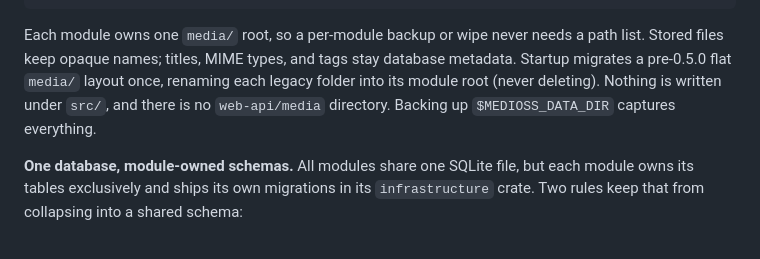
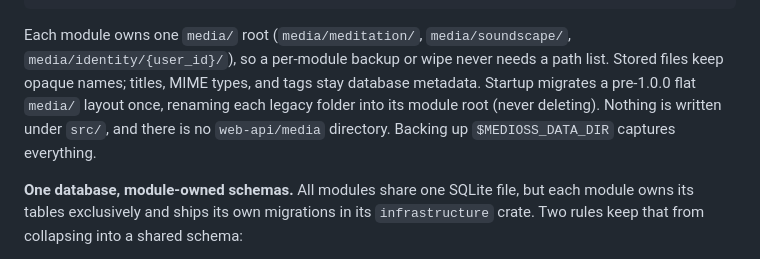
Before and after one commit to ahmet-cetinkaya/medioss, a Markdown page: docs/ARCHITECTURE.md, the part around the change. GitHub-like rendering.

````diff
--- a/docs/ARCHITECTURE.md
+++ b/docs/ARCHITECTURE.md
@@ -387,7 +387,7 @@ $MEDIOSS_DATA_DIR/
         └── {user_id}/
 ```
 
-Each module owns one `media/` root, so a per-module backup or wipe never needs a path list. Stored files keep opaque names; titles, MIME types, and tags stay database metadata. Startup migrates a pre-0.5.0 flat `media/` layout once, renaming each legacy folder into its module root (never deleting). Nothing is written under `src/`, and there is no `web-api/media` directory. Backing up `$MEDIOSS_DATA_DIR` captures everything.
+Each module owns one `media/` root (`media/meditation/`, `media/soundscape/`, `media/identity/{user_id}/`), so a per-module backup or wipe never needs a path list. Stored files keep opaque names; titles, MIME types, and tags stay database metadata. Startup migrates a pre-1.0.0 flat `media/` layout once, renaming each legacy folder into its module root (never deleting). Nothing is written under `src/`, and there is no `web-api/media` directory. Backing up `$MEDIOSS_DATA_DIR` captures everything.
 
 **One database, module-owned schemas.** All modules share one SQLite file, but each module owns its tables exclusively and ships its own migrations in its `infrastructure` crate. Two rules keep that from collapsing into a shared schema:
 
````
Also changed, not shown: README.md (+77 -49 lines).
